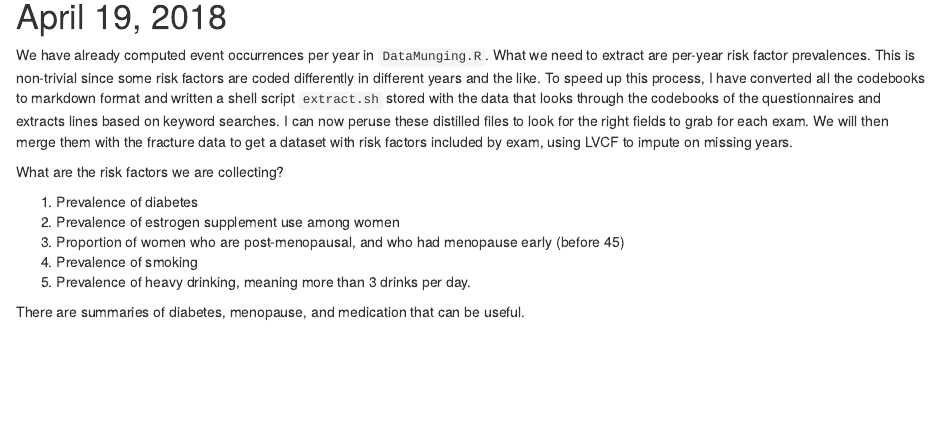
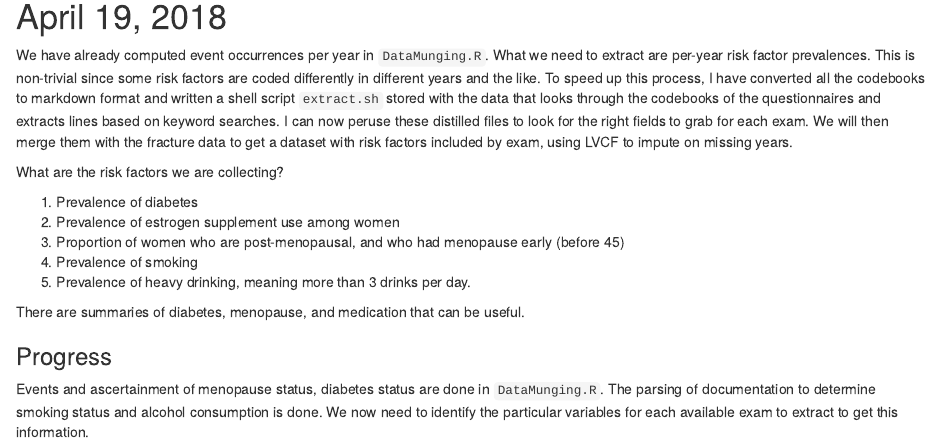
Before and after one commit to webbedfeet/Framingham, an R Markdown document (Notebook.Rmd): the page in a window 1100 px wide, from 1460 px down. Rendered offline with R 4.5, knitr and Pandoc, with nearby package versions; some code elsewhere in the file could not run offline; common packages that the code uses without loading them are loaded.

Commit message:
Everything except smoking and drinking done

```diff
--- a/Notebook.Rmd
+++ b/Notebook.Rmd
@@ -94,3 +94,8 @@ What are the risk factors we are collecting?
 5. Prevalence of heavy drinking, meaning more than 3 drinks per day.
 
 There are summaries of diabetes, menopause, and medication that can be useful.
+
+### Progress
+Events and ascertainment of menopause status, diabetes status are done in `DataMunging.R`. The
+parsing of documentation to determine smoking status and alcohol consumption is done. We now need to
+identify the particular variables for each available exam to extract to get this information.
```
